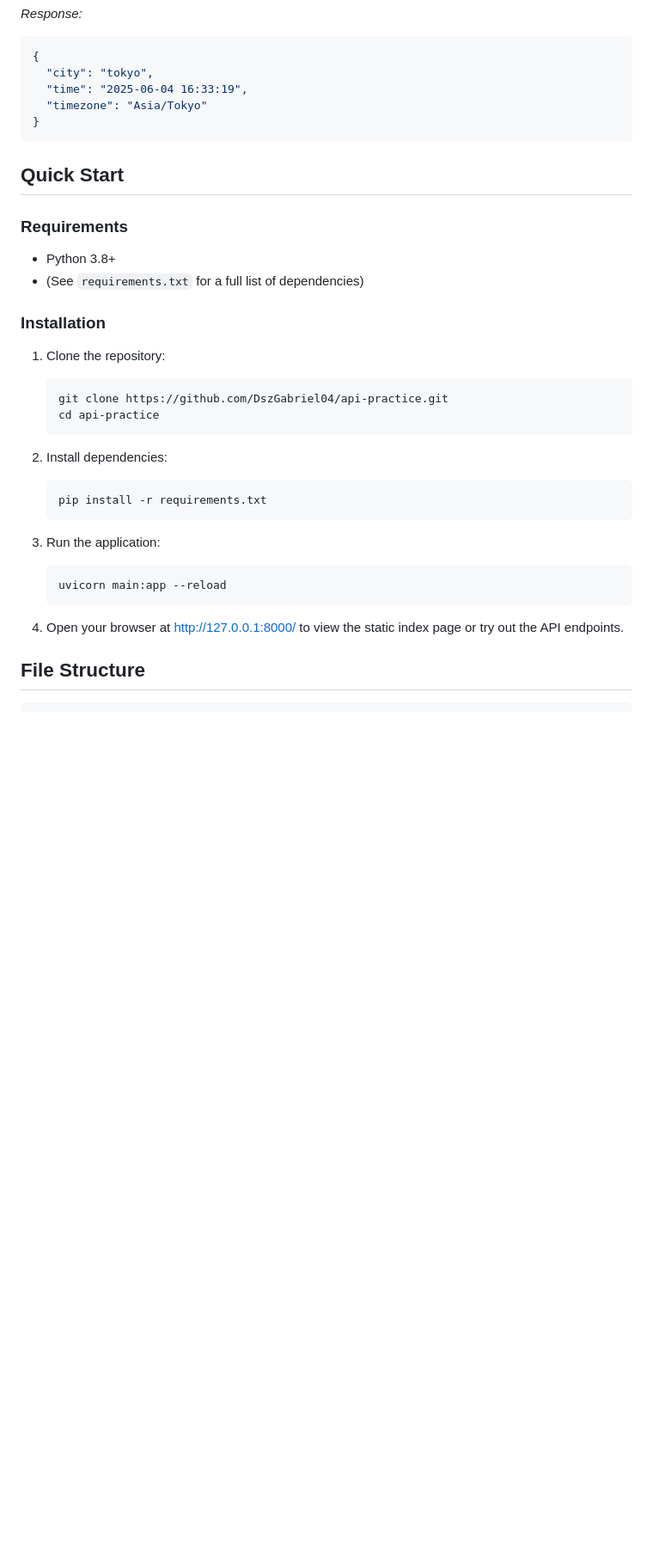
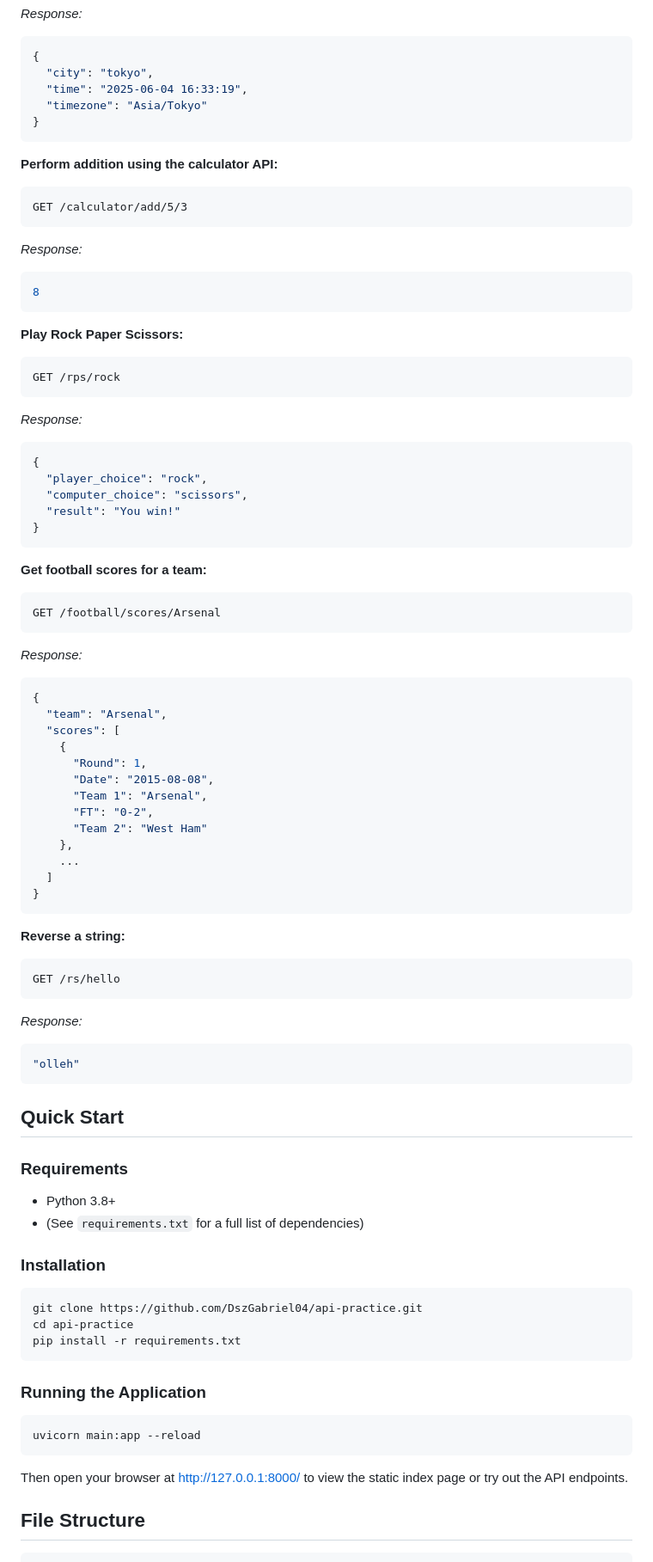
Before and after one commit to DszGabriel04/api-practice, a Markdown page: README.md, the part around one of its changes. Shown at 86% size. GitHub-like rendering; blank space fills up the shorter version.

````diff
--- a/README.md
+++ b/README.md
@@ -38,6 +49,58 @@ _Response:_
 }
 ```
 
+**Perform addition using the calculator API:**
+```
+GET /calculator/add/5/3
+```
+_Response:_
+```json
+8
+```
+
+**Play Rock Paper Scissors:**
+```
+GET /rps/rock
+```
+_Response:_
+```json
+{
+  "player_choice": "rock",
+  "computer_choice": "scissors",
+  "result": "You win!"
+}
+```
+
+**Get football scores for a team:**
+```
+GET /football/scores/Arsenal
+```
+_Response:_
+```json
+{
+  "team": "Arsenal",
+  "scores": [
+    {
+      "Round": 1,
+      "Date": "2015-08-08",
+      "Team 1": "Arsenal",
+      "FT": "0-2",
+      "Team 2": "West Ham"
+    },
+    ...
+  ]
+}
+```
+
+**Reverse a string:**
+```
+GET /rs/hello
+```
+_Response:_
+```json
+"olleh"
+```
+
 ## Quick Start
 
 ### Requirements
@@ -47,23 +110,19 @@ _Response:_
 
 ### Installation
 
-1. Clone the repository:
-    ```bash
-    git clone https://github.com/DszGabriel04/api-practice.git
-    cd api-practice
-    ```
+```bash
+git clone https://github.com/DszGabriel04/api-practice.git
+cd api-practice
+pip install -r requirements.txt
+```
 
-2. Install dependencies:
-    ```bash
-    pip install -r requirements.txt
-    ```
+### Running the Application
 
-3. Run the application:
-    ```bash
-    uvicorn main:app --reload
-    ```
+```bash
+uvicorn main:app --reload
+```
 
-4. Open your browser at [http://127.0.0.1:8000/](http://127.0.0.1:8000/) to view the static index page or try out the API endpoints.
+Then open your browser at [http://127.0.0.1:8000/](http://127.0.0.1:8000/) to view the static index page or try out the API endpoints.
 
 ## File Structure
 
````
Also changed, not shown: other parts of README.md (+23 -12 lines).
